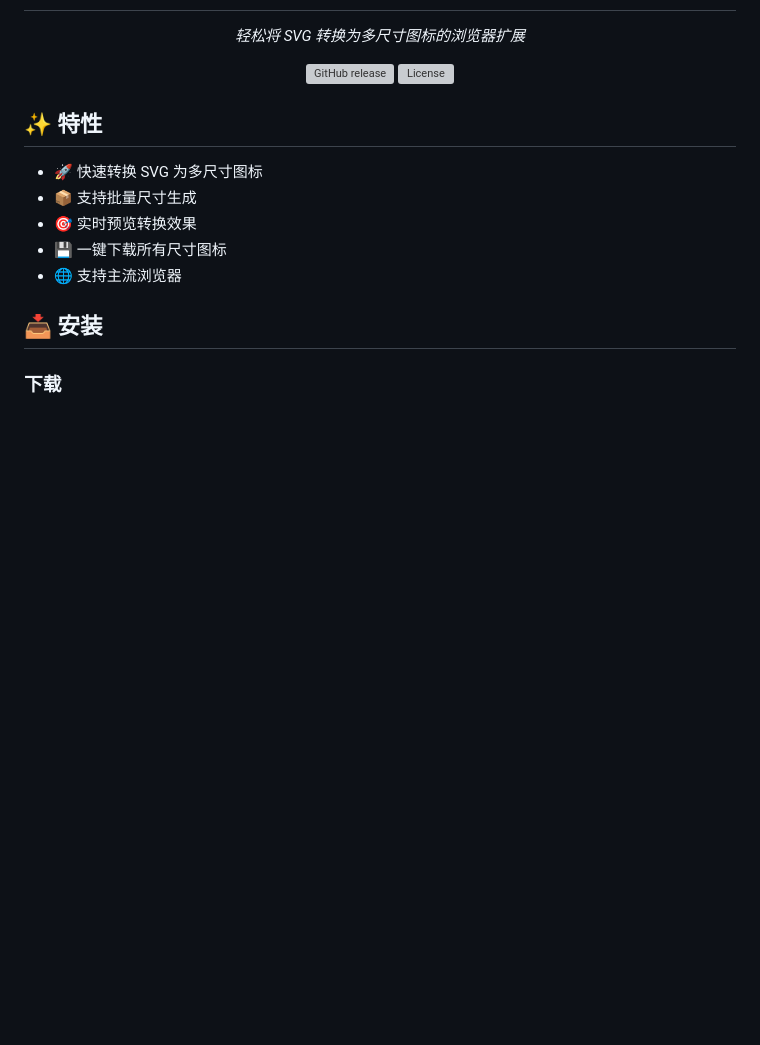
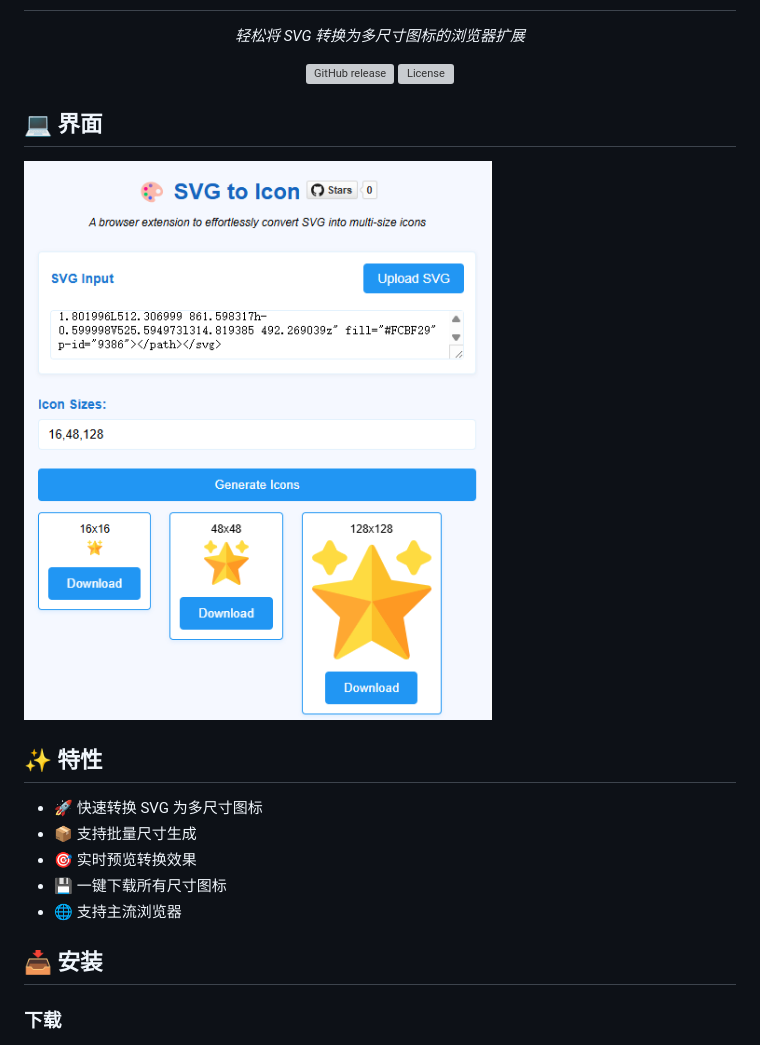
Before and after one commit to shalom-lab/svg-to-icon, a Markdown page: readme_zh.md, the part around the change. Drawn GitHub-style; pictures changed too: images/screenshot.png (added); blank space fills up the shorter version; grey boxes are pictures that could not be loaded.

```diff
--- a/readme_zh.md
+++ b/readme_zh.md
@@ -11,6 +11,10 @@
     </a>
   </p>
 </div>
+
+## 💻 界面
+
+![interface](./images/screenshot.png)
 
 ## ✨ 特性
 
```
Also changed, not shown: readme.md (+6 -0 lines), images/promo-large.png (added), images/promo-small.png (added), 1 other file.
